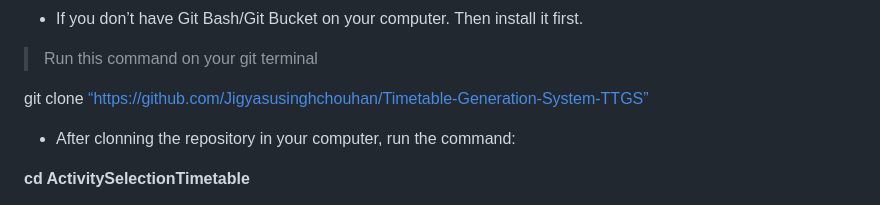
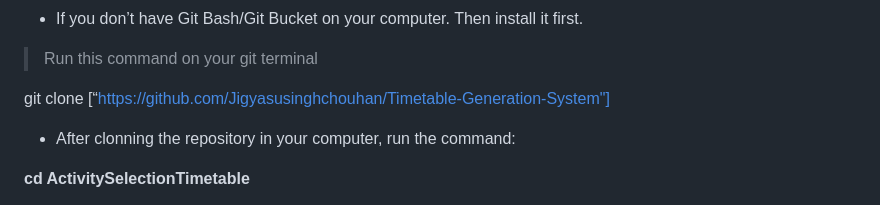
Before and after one commit to Jigyasusinghchouhan/Timetable-Generation-System, a Markdown page: README.md, the part around the change. Rendered like a GitHub page.

```diff
--- a/README.md
+++ b/README.md
@@ -37,7 +37,7 @@ steps:**
 > Run this command on your git terminal
 
 git clone
-[“https://github.com/Jigyasusinghchouhan/Timetable-Generation-System-TTGS”](“https:/github.com/Jigyasusinghchouhan/Timetable-Generation-System-TTGS”)
+[“https://github.com/Jigyasusinghchouhan/Timetable-Generation-System"]
 
 -   After clonning the repository in your computer, run the command:
 
```
